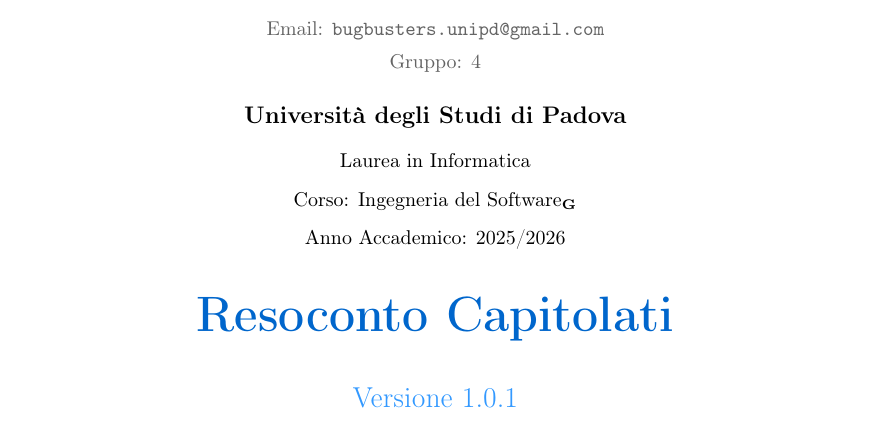
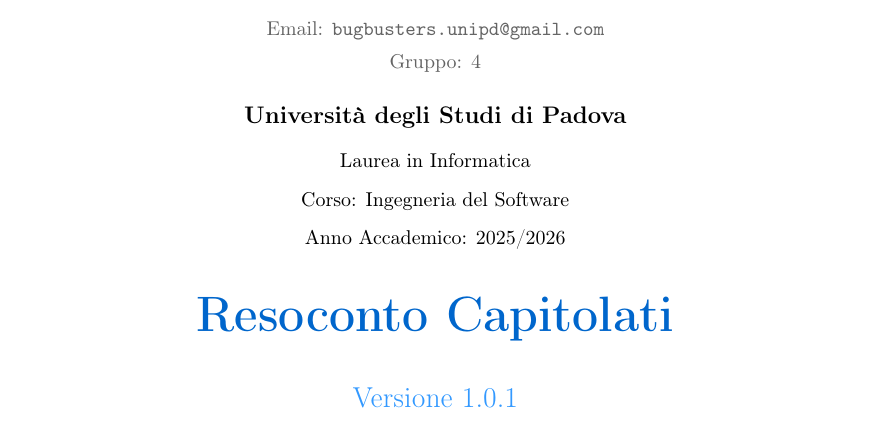
Before and after one commit to BugBustersUnipd/DocumentazioneSWE, a LaTeX document (CANDIDATURA/SCELTA CAPITOLATO/Resoconto_capitolati.tex): part of page 1 of 32, cut so that both start at the same text. Compiled offline with pdfLaTeX.

Commit message:
Messe le G vicino alle parole presenti nel Glossario, cambiato versionamento
Messe le G vicino alle parole presenti nel Glossario, cambiato versionamento

```diff
--- a/CANDIDATURA/SCELTA CAPITOLATO/Resoconto_capitolati.tex
+++ b/CANDIDATURA/SCELTA CAPITOLATO/Resoconto_capitolati.tex
@@ -89,7 +89,7 @@
 
  {\large\bfseries Università degli Studi di Padova}\\[0.3cm]
  {\small Laurea in Informatica}\\[0.2cm]
- {\small Corso: Ingegneria del Software\textbf{\textsubscript{G}}}\\[0.2cm]
+ {\small Corso: Ingegneria del Software}\\[0.2cm]
  {\small Anno Accademico: 2025/2026}\\[0.8cm]
 
  {\Huge\bfseries\color{primaryblue} Resoconto Capitolati}\\[0.8cm]
```
Also changed, not shown: CANDIDATURA/SCELTA CAPITOLATO/Resoconto_capitolati.pdf.
